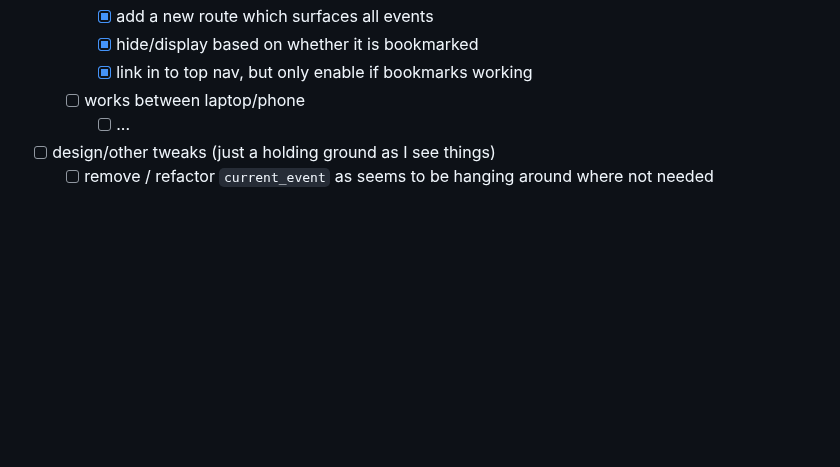
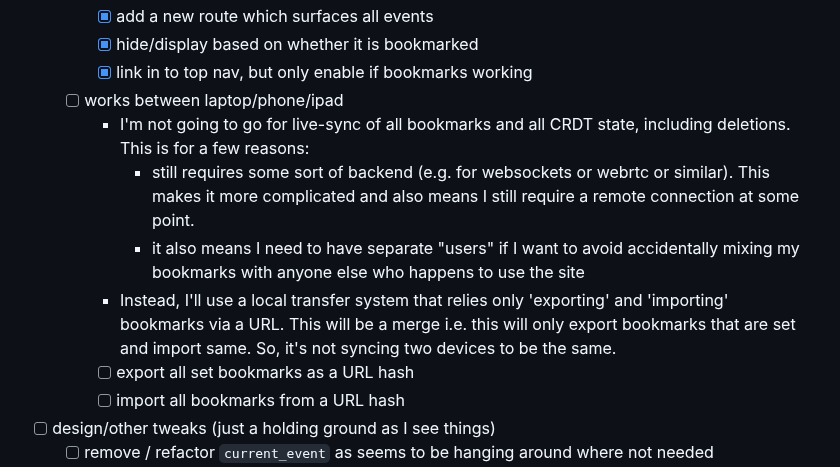
Before and after one commit to mikemoraned/fosdem, a Markdown page: TODO.md, the part around the change. Rendered like a GitHub page; blank space fills up the shorter version.

Commit message:
define plan for "works between laptop/phone/ipad"

```diff
--- a/TODO.md
+++ b/TODO.md
@@ -51,8 +51,13 @@
     * [x] add a new route which surfaces all events
     * [x] hide/display based on whether it is bookmarked
     * [x] link in to top nav, but only enable if bookmarks working
-  * [ ] works between laptop/phone
-    * [ ] ...
+  * [ ] works between laptop/phone/ipad
+    - I'm not going to go for live-sync of all bookmarks and all CRDT state, including deletions. This is for a few reasons:
+      - still requires some sort of backend (e.g. for websockets or webrtc or similar). This makes it more complicated and also means I still require a remote connection at some point.
+      - it also means I need to have separate "users" if I want to avoid accidentally mixing my bookmarks with anyone else who happens to use the site
+    - Instead, I'll use a local transfer system that relies only 'exporting' and 'importing' bookmarks via a URL. This will be a merge i.e. this will only export bookmarks that are set and import same. So, it's not syncing two devices to be the same.
+    * [ ] export all set bookmarks as a URL hash
+    * [ ] import all bookmarks from a URL hash
 * [ ] design/other tweaks (just a holding ground as I see things)
   * [ ] remove / refactor `current_event` as seems to be hanging around where not needed
   * [ ] make all `details` elements by default closed, and open via JS if on larger screen
```
